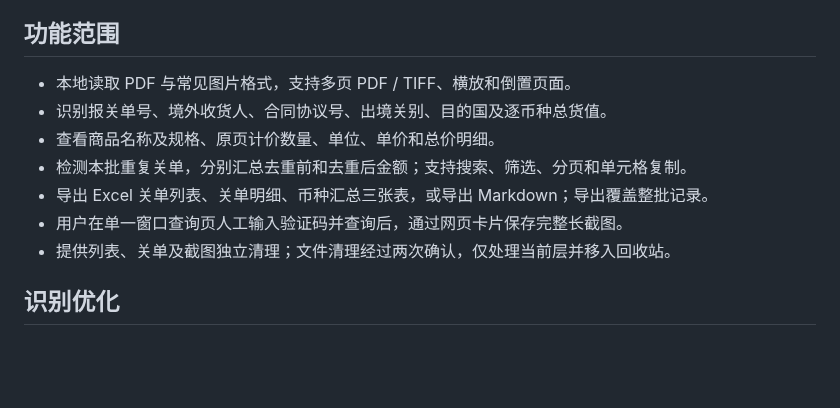
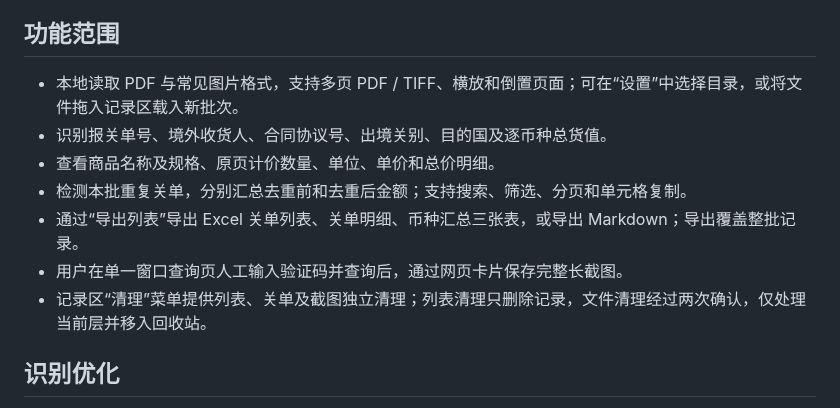
Before and after one commit to Leon1ca/Myriad-Mechanism-Box, a Markdown page: docs/release-notes-v0.1.0.md, the part around the change. Drawn GitHub-style; blank space fills up the shorter version.

```diff
--- a/docs/release-notes-v0.1.0.md
+++ b/docs/release-notes-v0.1.0.md
@@ -6,13 +6,13 @@ v0.1.0 是关单核验台的新版本序列起点，以已确认的 1.5.3 源码
 
 ## 功能范围
 
-- 本地读取 PDF 与常见图片格式，支持多页 PDF / TIFF、横放和倒置页面。
+- 本地读取 PDF 与常见图片格式，支持多页 PDF / TIFF、横放和倒置页面；可在“设置”中选择目录，或将文件拖入记录区载入新批次。
 - 识别报关单号、境外收货人、合同协议号、出境关别、目的国及逐币种总货值。
 - 查看商品名称及规格、原页计价数量、单位、单价和总价明细。
 - 检测本批重复关单，分别汇总去重前和去重后金额；支持搜索、筛选、分页和单元格复制。
-- 导出 Excel 关单列表、关单明细、币种汇总三张表，或导出 Markdown；导出覆盖整批记录。
+- 通过“导出列表”导出 Excel 关单列表、关单明细、币种汇总三张表，或导出 Markdown；导出覆盖整批记录。
 - 用户在单一窗口查询页人工输入验证码并查询后，通过网页卡片保存完整长截图。
-- 提供列表、关单及截图独立清理；文件清理经过两次确认，仅处理当前层并移入回收站。
+- 记录区“清理”菜单提供列表、关单及截图独立清理；列表清理只删除记录，文件清理经过两次确认，仅处理当前层并移入回收站。
 
 ## 识别优化
 
```
Also changed, not shown: README.md (+13 -4 lines), docs/ui-and-boundaries.md (+15 -4 lines), docs/images/main-ui-v0.1.0.png (added), docs/images/main-ui.png (deleted), 4 other files.
